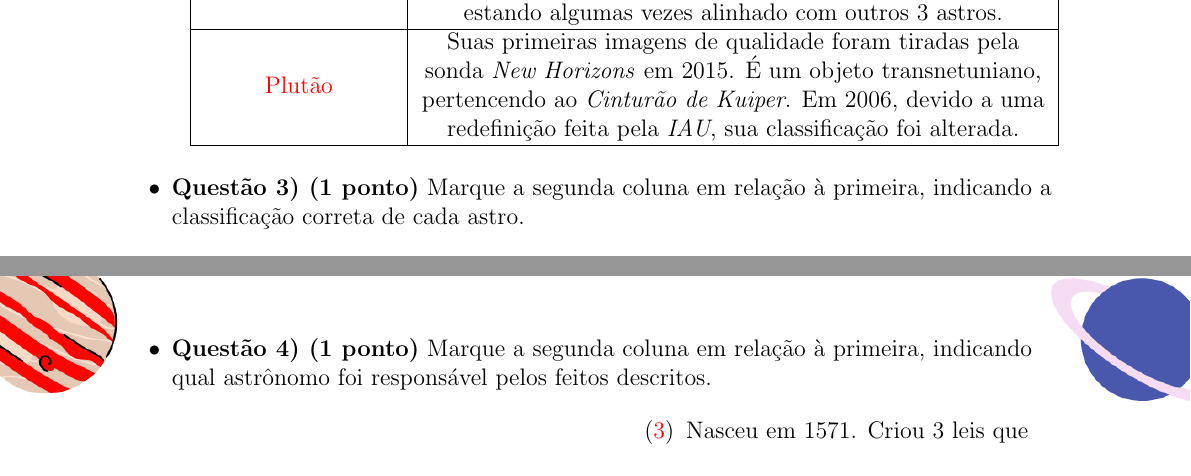
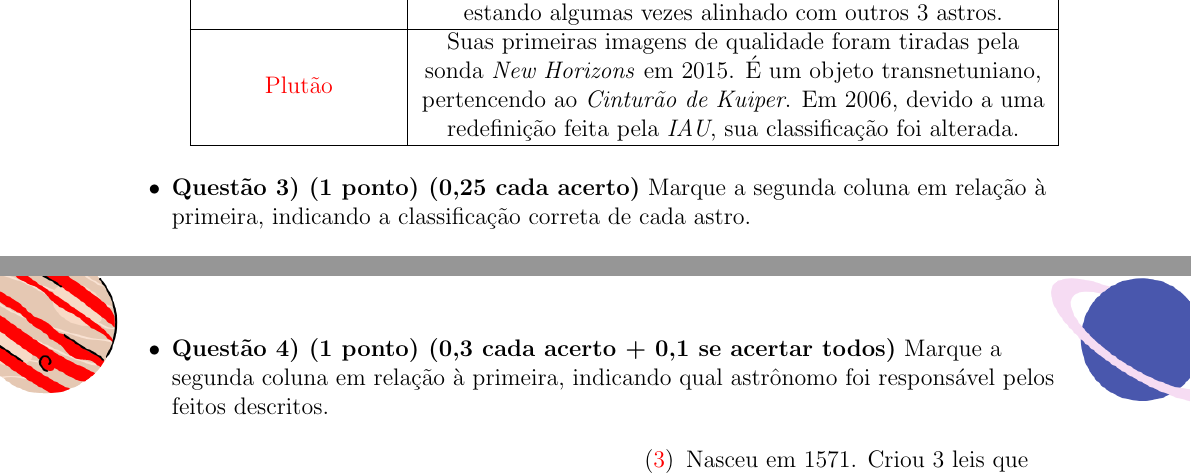
Before and after one commit to iago-mendes/listas-oba, a LaTeX document (g-lista-5/g-lista-5.tex): two parts of pages 2 and 3 of 4, joined at a grey line, cut so that both start at the same text. Compiled offline with pdfLaTeX.

Commit message:
arruma pontuacao de questoes na lista 5

```diff
--- a/g-lista-5/g-lista-5.tex
+++ b/g-lista-5/g-lista-5.tex
@@ -77,7 +77,7 @@
 				\red{Plutão} & Suas primeiras imagens de qualidade foram tiradas pela sonda \textit{New Horizons} em 2015. É um objeto transnetuniano, pertencendo ao \textit{Cinturão de Kuiper}. Em 2006, devido a uma redefinição feita pela \textit{IAU}, sua classificação foi alterada. \\ \hline
 			\end{tabular} \end{center}
 
-		\item \textbf{Questão 3) (1 ponto)} Marque a segunda coluna em relação à primeira, indicando a classificação correta de cada astro.
+		\item \textbf{Questão 3) (1 ponto) (0,25 cada acerto)} Marque a segunda coluna em relação à primeira, indicando a classificação correta de cada astro.
 			\begin{multicols}{2}
 				\vfill\null \vfill\null
 				\begin{flushleft}
@@ -97,7 +97,7 @@
 			\end{multicols}
 
 		\newpage
-		\item \textbf{Questão 4) (1 ponto)} Marque a segunda coluna em relação à primeira, indicando qual astrônomo foi responsável pelos feitos descritos.
+		\item \textbf{Questão 4) (1 ponto) (0,3 cada acerto + 0,1 se acertar todos)} Marque a segunda coluna em relação à primeira, indicando qual astrônomo foi responsável pelos feitos descritos.
 			\begin{multicols}{2}
 				\vfill\null \vfill\null
 				\begin{flushleft}
```
Also changed, not shown: lista-5/lista-5.tex (+2 -2 lines), g-lista-5/g-lista-5.pdf, lista-5/lista-5.pdf, 2 other files.
